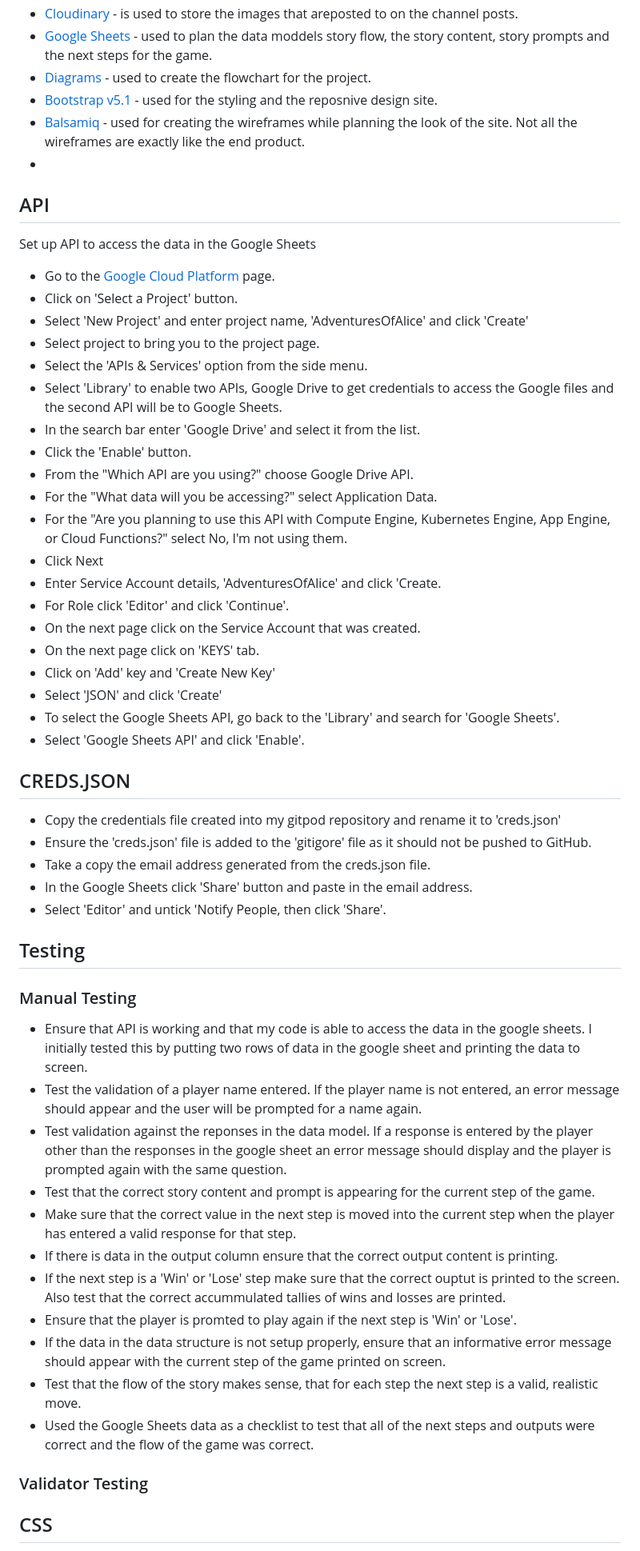
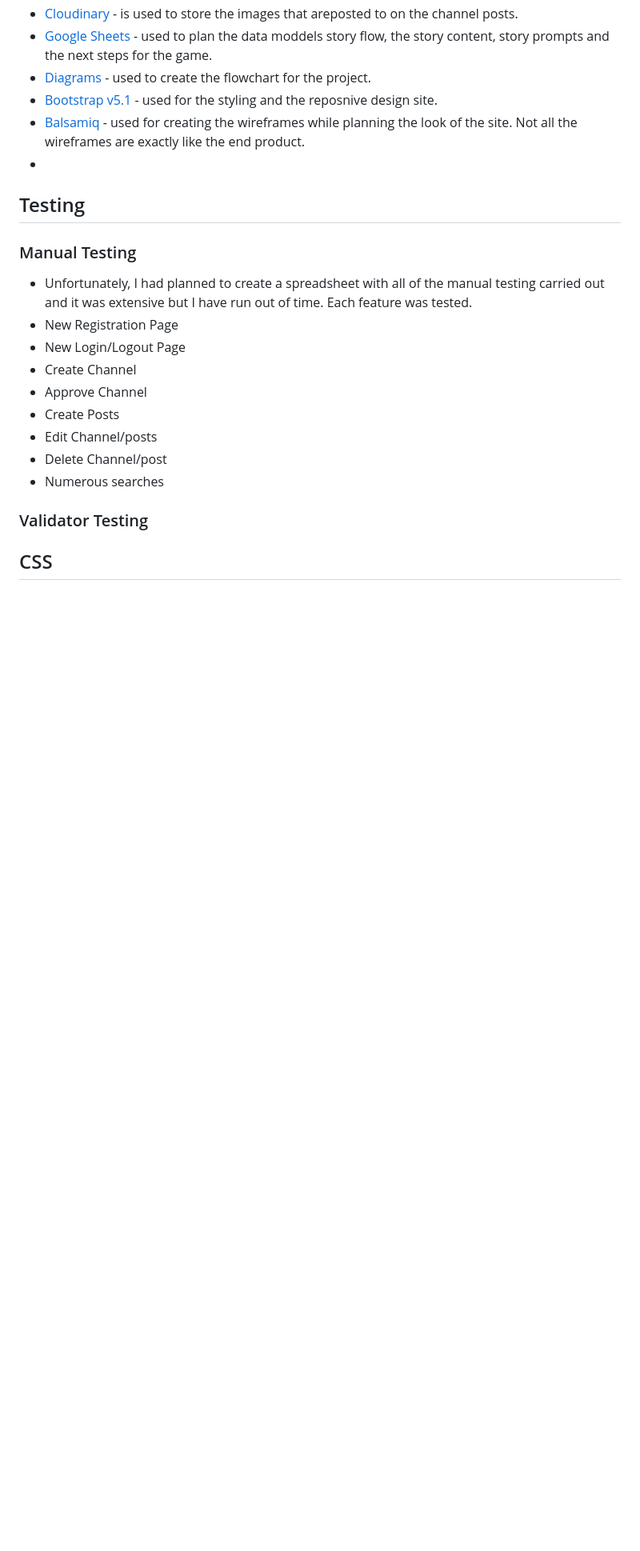
Before and after one commit to Catrionamcd/ViewsIt-Site, a Markdown page: README.md, the part around the change printed below. Shown: that part at 80% size. Rendered like a GitHub page; blank space fills up the shorter version.

```diff
--- a/README.md
+++ b/README.md
@@ -117,53 +135,18 @@ Views.py code
 * [Bootstrap v5.1](https://getbootstrap.com/) - used for the styling and the reposnive design site.
 * [Balsamiq](https://balsamiq.com/) - used for creating the wireframes while planning the look of the site. Not all the wireframes are exactly like the end product.
 *
-## API
-Set up API to access the data in the Google Sheets
-
-* Go to the [Google Cloud Platform](https://cloud.google.com) page.
-* Click on 'Select a Project' button.
-* Select 'New Project' and enter project name, 'AdventuresOfAlice' and click 'Create'
-* Select project to bring you to the project page.
-* Select the 'APIs & Services' option from the side menu.
-* Select 'Library' to enable two APIs, Google Drive to get credentials to access the Google files and the second API will be to Google Sheets.
-* In the search bar enter 'Google Drive' and select it from the list.
-* Click the 'Enable' button.
-* From the "Which API are you using?" choose Google Drive API.
-* For the "What data will you be accessing?" select Application Data.
-* For the "Are you planning to use this API with Compute Engine, Kubernetes Engine, App Engine, or Cloud Functions?" select No, I'm not using them.
-* Click Next
-* Enter Service Account details, 'AdventuresOfAlice' and click 'Create.
-* For Role click 'Editor' and click 'Continue'.
-* On the next page click on the Service Account that was created.
-* On the next page click on 'KEYS' tab.
-* Click on 'Add' key and 'Create New Key'
-* Select 'JSON' and click 'Create'
-* To select the Google Sheets API, go back to the 'Library' and search for 'Google Sheets'.
-* Select 'Google Sheets API' and click 'Enable'.
-
-## CREDS.JSON
-
-* Copy the credentials file created into my gitpod repository and rename it to 'creds.json'
-* Ensure the 'creds.json' file is added to the 'gitigore' file as it should not be pushed to GitHub.
-* Take a copy the email address generated from the creds.json file.
-* In the Google Sheets click 'Share' button and paste in the email address.
-* Select 'Editor' and untick 'Notify People, then click 'Share'.
-
 
 ## Testing
 ### Manual Testing
-* Ensure that API is working and that my code is able to access the data in the google sheets. I initially tested this by putting two rows of data in the google sheet and printing the data to screen.
-* Test the validation of a player name entered. If the player name is not entered, an error message should appear and the user will be prompted for a name again.
-* Test validation against the reponses in the data model. If a response is entered by the player other than the responses in the google sheet an error message should display and the player is prompted again with the same question.
-* Test that the correct story content and prompt is appearing for the current step of the game.
-* Make sure that the correct value in the next step is moved into the current step when the player has entered a valid response for that step.
-* If there is data in the output column ensure that the correct output content is printing.
-* If the next step is a 'Win' or 'Lose' step make sure that the correct ouptut is printed to the screen. Also test that the correct accummulated tallies of wins and losses are printed.
-* Ensure that the player is promted to play again if the next step is 'Win' or 'Lose'.
-* If the data in the data structure is not setup properly, ensure that an informative error message should appear with the current step of the game printed on screen.
-* Test that the flow of the story makes sense, that for each step the next step is a valid, realistic move.
-* Used the Google Sheets data as a checklist to test that all of the next steps and outputs were correct and the flow of the game was correct.
-
+* Unfortunately, I had planned to create a spreadsheet with all of the manual testing carried out and it was extensive but I have run out of time. Each feature was tested.
+* New Registration Page
+* New Login/Logout Page
+* Create Channel
+* Approve Channel
+* Create Posts
+* Edit Channel/posts
+* Delete Channel/post
+* Numerous searches
 
 ### Validator Testing
 
```
Also changed, not shown: other parts of README.md (+41 -15 lines), assets/images/ViewsIt-Desktop.png (added), assets/images/ViewsIt-Multi-Device.png (added).
